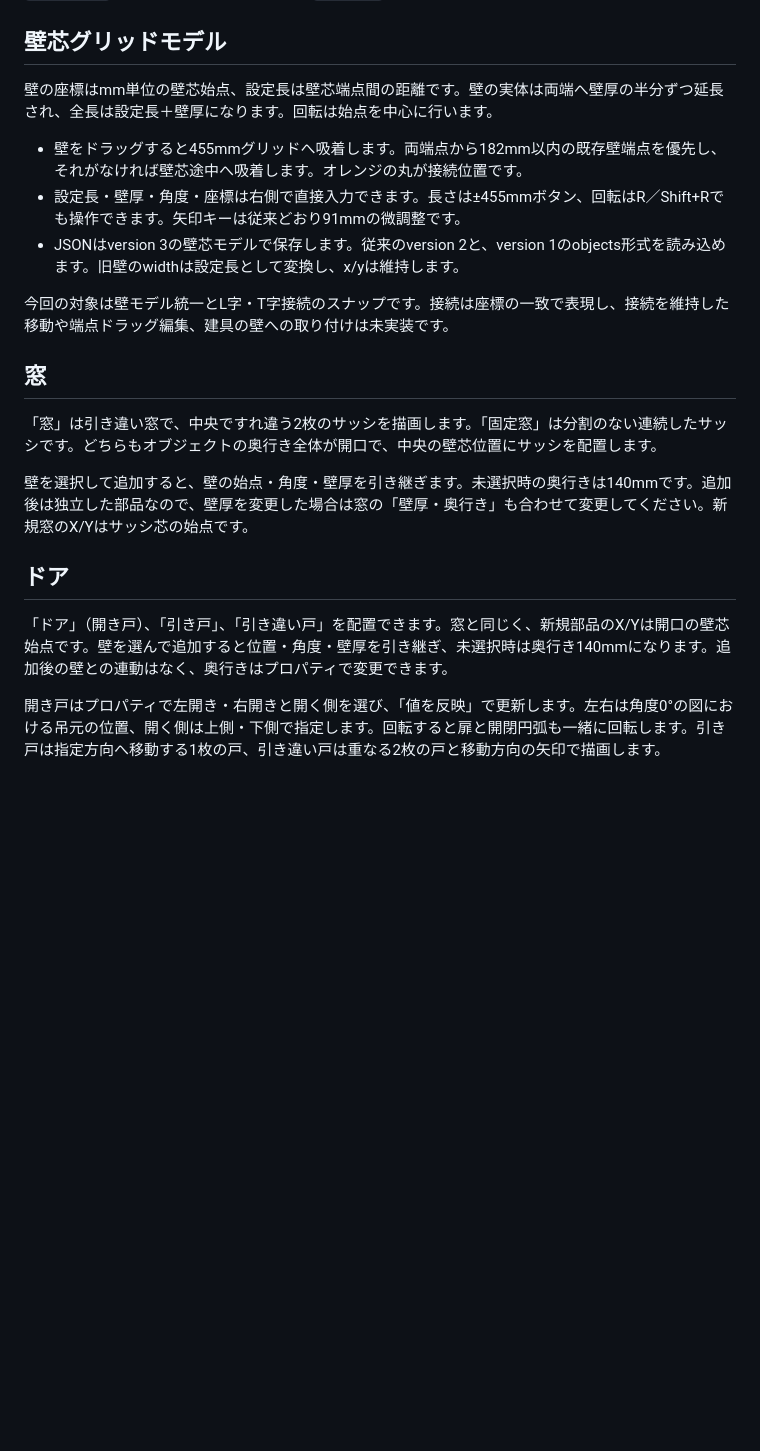
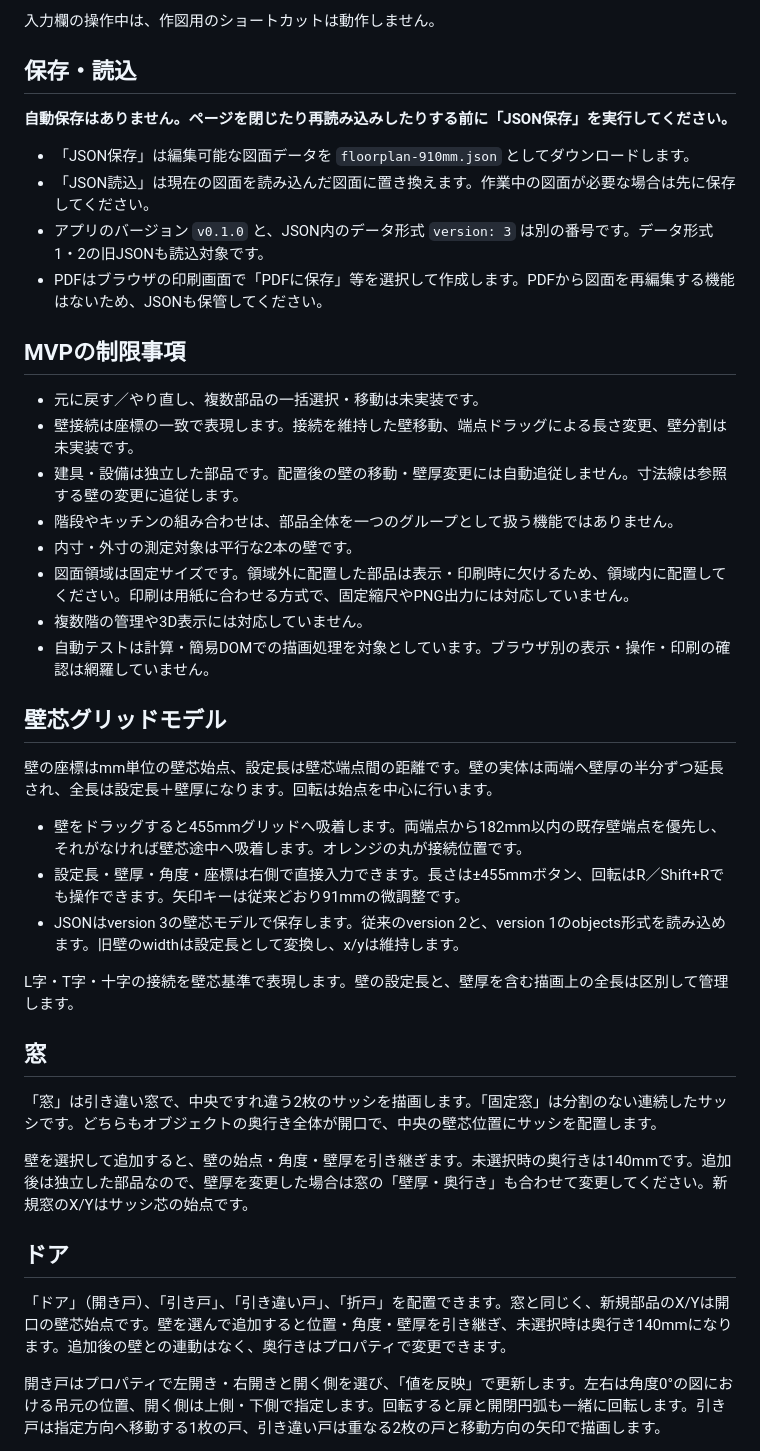
Before and after one commit to constdrop/gridori, a Markdown page: README.md, the part around one of its changes. GitHub-like rendering; blank space fills up the shorter version.

```diff
--- a/README.md
+++ b/README.md
@@ -11,3 +49,24 @@
+入力欄の操作中は、作図用のショートカットは動作しません。
+
+## 保存・読込
+
+**自動保存はありません。ページを閉じたり再読み込みしたりする前に「JSON保存」を実行してください。**
+
+- 「JSON保存」は編集可能な図面データを `floorplan-910mm.json` としてダウンロードします。
+- 「JSON読込」は現在の図面を読み込んだ図面に置き換えます。作業中の図面が必要な場合は先に保存してください。
+- アプリのバージョン `v0.1.0` と、JSON内のデータ形式 `version: 3` は別の番号です。データ形式1・2の旧JSONも読込対象です。
+- PDFはブラウザの印刷画面で「PDFに保存」等を選択して作成します。PDFから図面を再編集する機能はないため、JSONも保管してください。
+
+## MVPの制限事項
+
+- 元に戻す／やり直し、複数部品の一括選択・移動は未実装です。
+- 壁接続は座標の一致で表現します。接続を維持した壁移動、端点ドラッグによる長さ変更、壁分割は未実装です。
+- 建具・設備は独立した部品です。配置後の壁の移動・壁厚変更には自動追従しません。寸法線は参照する壁の変更に追従します。
+- 階段やキッチンの組み合わせは、部品全体を一つのグループとして扱う機能ではありません。
+- 内寸・外寸の測定対象は平行な2本の壁です。
+- 図面領域は固定サイズです。領域外に配置した部品は表示・印刷時に欠けるため、領域内に配置してください。印刷は用紙に合わせる方式で、固定縮尺やPNG出力には対応していません。
+- 複数階の管理や3D表示には対応していません。
+- 自動テストは計算・簡易DOMでの描画処理を対象としています。ブラウザ別の表示・操作・印刷の確認は網羅していません。
 
 ## 壁芯グリッドモデル
 
@@ -17,7 +76,7 @@
 - 設定長・壁厚・角度・座標は右側で直接入力できます。長さは±455mmボタン、回転はR／Shift+Rでも操作できます。矢印キーは従来どおり91mmの微調整です。
 - JSONはversion 3の壁芯モデルで保存します。従来のversion 2と、version 1のobjects形式を読み込めます。旧壁のwidthは設定長として変換し、x/yは維持します。
 
-今回の対象は壁モデル統一とL字・T字接続のスナップです。接続は座標の一致で表現し、接続を維持した移動や端点ドラッグ編集、建具の壁への取り付けは未実装です。
+L字・T字・十字の接続を壁芯基準で表現します。壁の設定長と、壁厚を含む描画上の全長は区別して管理します。
 
 ## 窓
 
@@ -27,7 +86,7 @@
 
 ## ドア
 
-「ドア」（開き戸）、「引き戸」、「引き違い戸」を配置できます。窓と同じく、新規部品のX/Yは開口の壁芯始点です。壁を選んで追加すると位置・角度・壁厚を引き継ぎ、未選択時は奥行き140mmになります。追加後の壁との連動はなく、奥行きはプロパティで変更できます。
+「ドア」（開き戸）、「引き戸」、「引き違い戸」、「折戸」を配置できます。窓と同じく、新規部品のX/Yは開口の壁芯始点です。壁を選んで追加すると位置・角度・壁厚を引き継ぎ、未選択時は奥行き140mmになります。追加後の壁との連動はなく、奥行きはプロパティで変更できます。
 
 開き戸はプロパティで左開き・右開きと開く側を選び、「値を反映」で更新します。左右は角度0°の図における吊元の位置、開く側は上側・下側で指定します。回転すると扉と開閉円弧も一緒に回転します。引き戸は指定方向へ移動する1枚の戸、引き違い戸は重なる2枚の戸と移動方向の矢印で描画します。
 
```
Also changed, not shown: other parts of README.md (+68 -5 lines).
